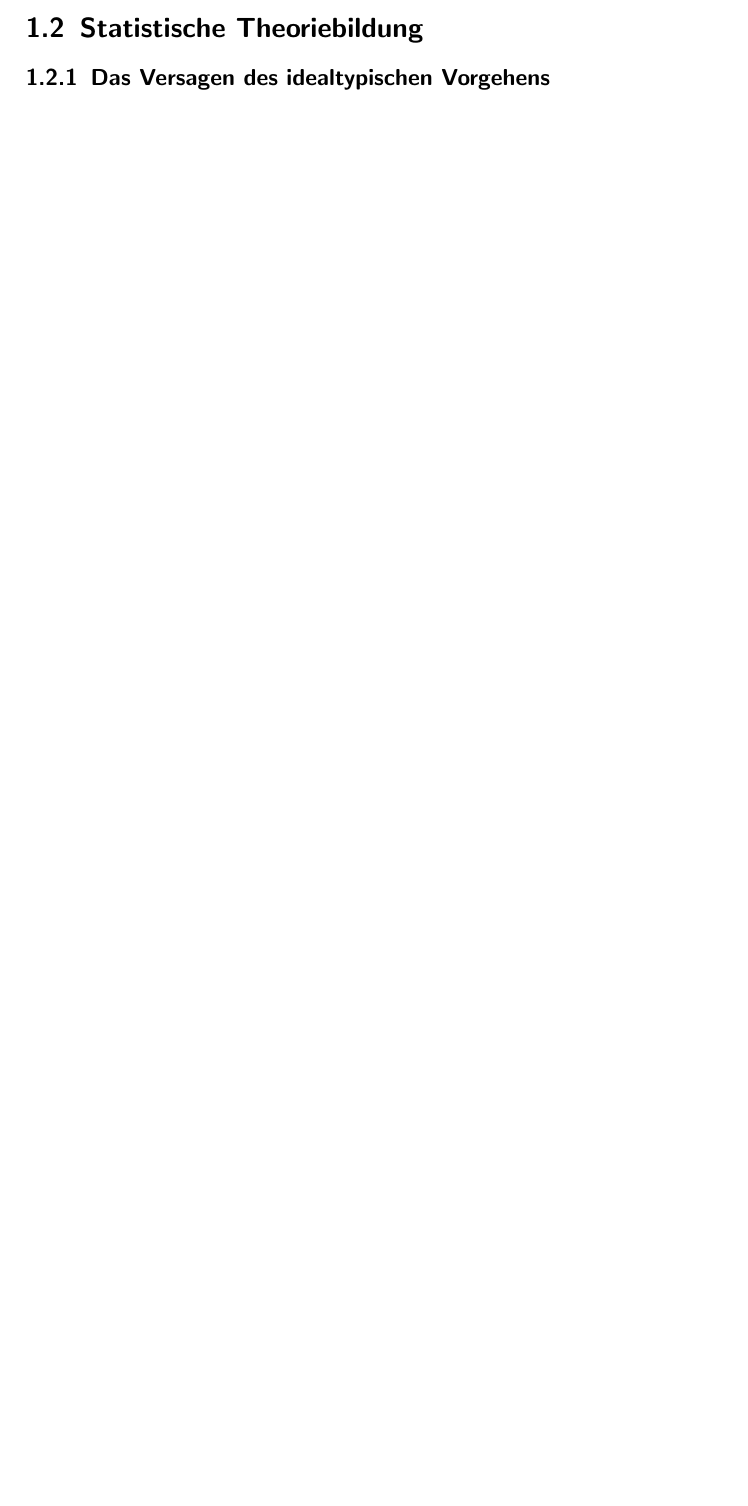
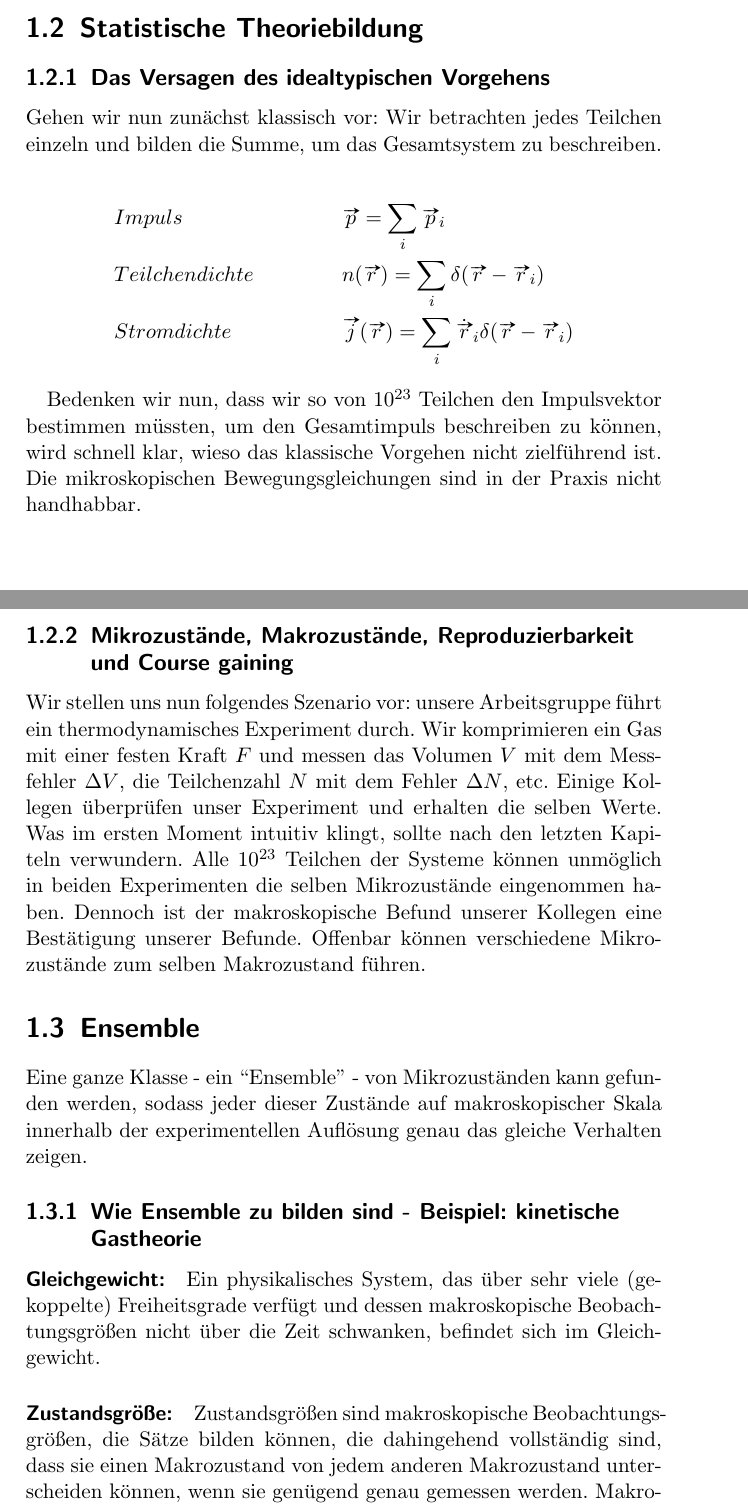
Before and after one commit to jimipb/Qs, a LaTeX document (qs.tex, which reads Kap/kap1.tex): part of page 5 of 5 before the commit and two parts of pages 5 and 6 of 7 after it, the two joined at a grey line, cut so that both start at the same text, the shorter picture padded with empty space. Compiled offline with pdfLaTeX.

Commit message:
1. Vorlesung gesetzt

```diff
--- a/Kap/kap1.tex
+++ b/Kap/kap1.tex
@@ -74,3 +74,52 @@ mikroskopischen Gesetzen heraus zu verstehen und womöglich herzuleiten.
 
     \section{Statistische Theoriebildung}
     \subsection{Das Versagen des idealtypischen Vorgehens}
+
+Gehen wir nun zunächst klassisch vor: Wir betrachten jedes Teilchen einzeln und
+bilden die Summe, um das Gesamtsystem zu beschreiben.
+
+\begin{align*}
+    &Impuls             & & \vv{p} = \sum_i \vv{p}_i\\
+    &Teilchendichte     & & n( \vv{r}) = \sum_i \delta( \vv{r} - \vv{r}_i)\\
+    &Stromdichte        & & \vv{j} (\vv{r}) = \sum_i \dot{\vv{r}}_i
+                            \delta( \vv{r} - \vv{r}_i)
+ \end{align*}
+
+Bedenken wir nun, dass wir so von $10^{23}$ Teilchen den Impulsvektor bestimmen
+müssten, um den Gesamtimpuls beschreiben zu können, wird schnell klar, wieso
+das klassische Vorgehen nicht zielführend ist. Die mikroskopischen
+Bewegungsgleichungen sind in der Praxis nicht handhabbar.
+
+    \subsection{Mikrozustände, Makrozustände, Reproduzierbarkeit und Course
+                gaining}
+
+Wir stellen uns nun folgendes Szenario vor: unsere Arbeitsgruppe führt ein
+thermodynamisches Experiment durch. Wir komprimieren ein Gas mit einer festen
+Kraft $F$ und messen das Volumen $V$ mit dem Messfehler $\Delta V$, die
+Teilchenzahl $N$ mit dem Fehler $\Delta N$, etc. Einige Kollegen überprüfen unser
+Experiment und erhalten die selben Werte. Was im ersten Moment intuitiv klingt,
+sollte nach den letzten Kapiteln verwundern. Alle $10^{23}$ Teilchen der Systeme
+können unmöglich in beiden Experimenten die selben Mikrozustände eingenommen haben.
+Dennoch ist der makroskopische Befund unserer Kollegen eine Bestätigung unserer
+Befunde. Offenbar können verschiedene Mikrozustände zum selben Makrozustand führen.
+
+
+    \section{Ensemble}
+
+Eine ganze Klasse - ein ``Ensemble'' - von Mikrozuständen
+kann gefunden werden, sodass jeder dieser Zustände auf makroskopischer Skala
+innerhalb der experimentellen Auflösung genau das gleiche Verhalten zeigen.
+
+    \subsection{Wie Ensemble zu bilden sind - Beispiel: kinetische Gastheorie}
+
+\paragraph{Gleichgewicht:} Ein physikalisches System, das über sehr viele
+(gekoppelte) Freiheitsgrade verfügt und dessen makroskopische Beobachtungsgrößen
+nicht über die Zeit schwanken, befindet sich im Gleichgewicht.
+
+\paragraph{Zustandsgröße:} Zustandsgrößen sind makroskopische Beobachtungsgrößen, die
+Sätze bilden können, die dahingehend vollständig sind, dass sie einen Makrozustand
+von jedem anderen Makrozustand unterscheiden können, wenn sie genügend genau gemessen
+werden. Makroskopische Zustandsgrößen für Gase sind:
+\begin{itemize}
+    \item Teilchenzahl $N$, $\Delta N$
+    \item Gesamtenergie $E$, $\Delta E$
```
Also changed, not shown: Abb/1_3.pdf (added), Abb/1_3.svg (added), qs.pdf, Kap/kap1.tex (14 more changed lines), 5 other files.
